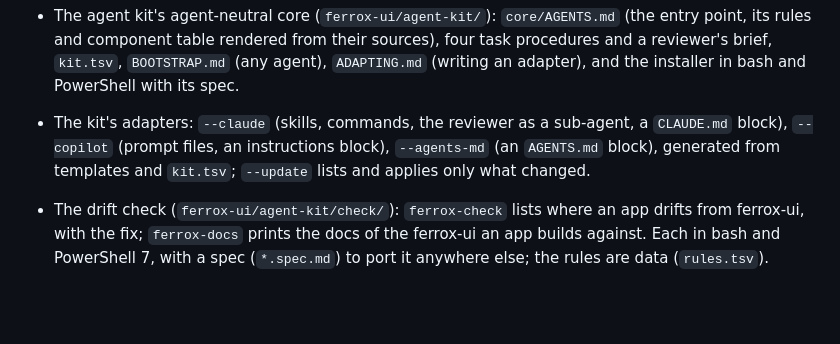
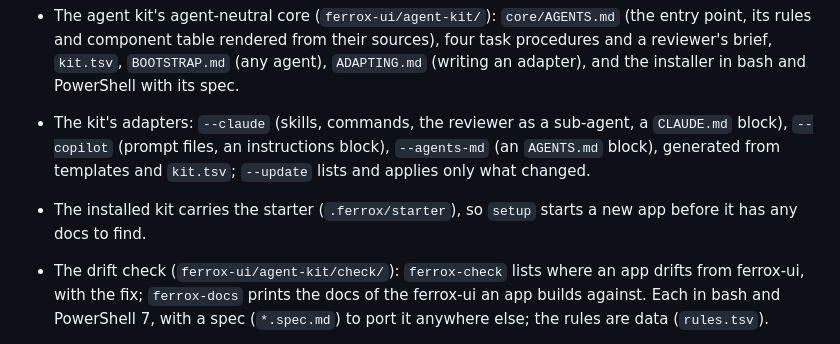
Before and after one commit to rbenitez22/ferrox-ui, a Markdown page: CHANGELOG.md, the part around the change. Drawn GitHub-style; blank space fills up the shorter version.

Commit message:
Note the kit's starter in the changelog

```diff
--- a/CHANGELOG.md
+++ b/CHANGELOG.md
@@ -56,6 +56,8 @@ From the names audit in `plans/agent-first.md` (piece 3).
   sub-agent, a `CLAUDE.md` block), `--copilot` (prompt files, an
   instructions block), `--agents-md` (an `AGENTS.md` block), generated from
   templates and `kit.tsv`; `--update` lists and applies only what changed.
+- The installed kit carries the starter (`.ferrox/starter`), so `setup`
+  starts a new app before it has any docs to find.
 - The drift check (`ferrox-ui/agent-kit/check/`): `ferrox-check` lists
   where an app drifts from ferrox-ui, with the fix; `ferrox-docs` prints
   the docs of the ferrox-ui an app builds against. Each in bash and
```
